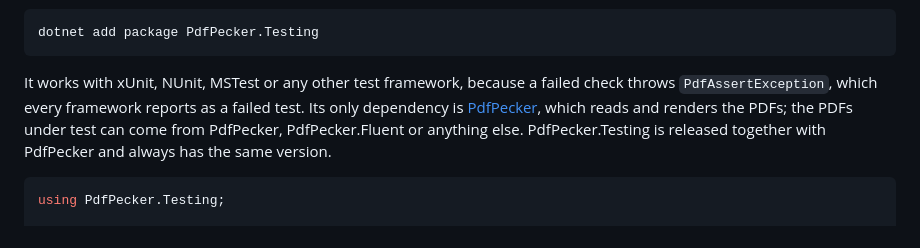
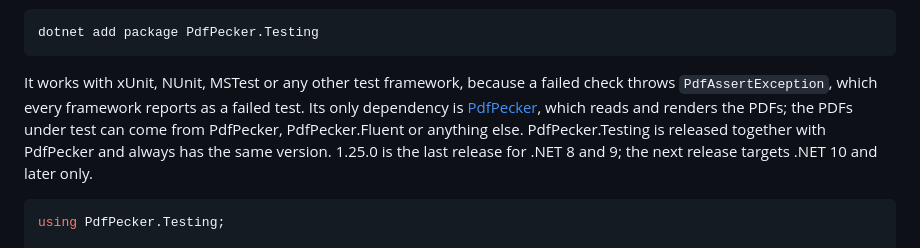
Before and after one commit to Moonwalker1307/PdfPecker, a Markdown page: src/PdfPecker.Testing/README.md, the part around the change. Drawn GitHub-style.

Commit message:
Say in the testing package's README that 1.25.0 is the last release for .NET 8 and 9
The root README already says this applies to PdfPecker.Testing, and the
Fluent and Razor READMEs say it too; the testing package's own README,
which is its nuget.org page, did not.

Co-Authored-By: Claude Opus 5.5 <noreply@anthropic.com>
Claude-Session: https://claude.ai/code/session_013ADYoGVaTWKRnjq43h7RxH

````diff
--- a/src/PdfPecker.Testing/README.md
+++ b/src/PdfPecker.Testing/README.md
@@ -11,7 +11,8 @@ dotnet add package PdfPecker.Testing
 It works with xUnit, NUnit, MSTest or any other test framework, because a failed check throws `PdfAssertException`,
 which every framework reports as a failed test. Its only dependency is [PdfPecker](https://www.nuget.org/packages/PdfPecker),
 which reads and renders the PDFs; the PDFs under test can come from PdfPecker, PdfPecker.Fluent or anything else.
-PdfPecker.Testing is released together with PdfPecker and always has the same version.
+PdfPecker.Testing is released together with PdfPecker and always has the same version. 1.25.0 is the last release
+for .NET 8 and 9; the next release targets .NET 10 and later only.
 
 ```csharp
 using PdfPecker.Testing;
````
